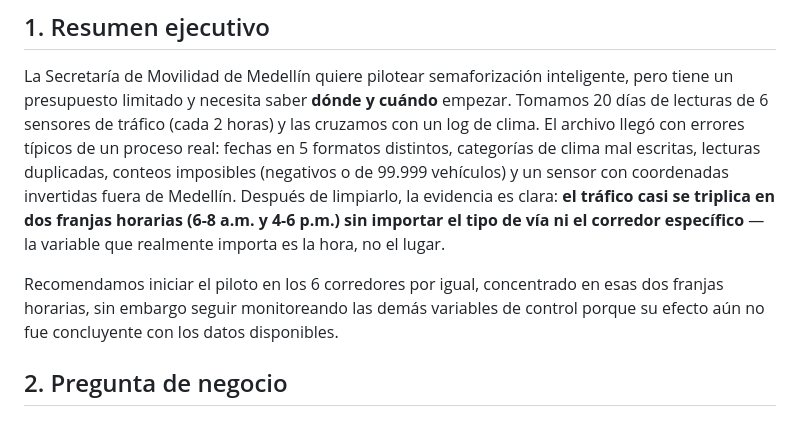
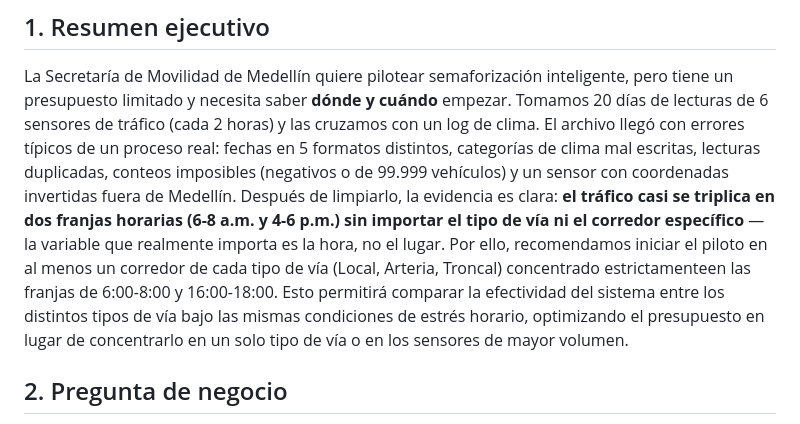
Before and after one commit to santiagrueda/taller-practico-01-movilidad, a Markdown page: README.md, the part around the change. GitHub-like rendering.

```diff
--- a/README.md
+++ b/README.md
@@ -23,11 +23,11 @@ típicos de un proceso real: fechas en 5 formatos distintos, categorías de clim
 lecturas duplicadas, conteos imposibles (negativos o de 99.999 vehículos) y un sensor con
 coordenadas invertidas fuera de Medellín. Después de limpiarlo, la evidencia es clara: **el tráfico
 casi se triplica en dos franjas horarias (6-8 a.m. y 4-6 p.m.) sin importar el tipo de vía ni el
-corredor específico** — la variable que realmente importa es la hora, no el lugar.
-
-Recomendamos iniciar el piloto en los 6 corredores por igual, concentrado en esas dos franjas
-horarias, sin embargo seguir monitoreando las demás variables de control porque su efecto aún no
-fue concluyente con los datos disponibles.
+corredor específico** — la variable que realmente importa es la hora, no el lugar. Por ello, recomendamos
+iniciar el piloto en al menos un corredor de cada tipo de vía (Local, Arteria, Troncal) concentrado
+estrictamenteen las franjas de 6:00-8:00 y 16:00-18:00. Esto permitirá comparar la efectividad del sistema
+entre los distintos tipos de vía bajo las mismas condiciones de estrés horario, optimizando el presupuesto
+en lugar de concentrarlo en un solo tipo de vía o en los sensores de mayor volumen.
 
 ## 2. Pregunta de negocio
 
```
